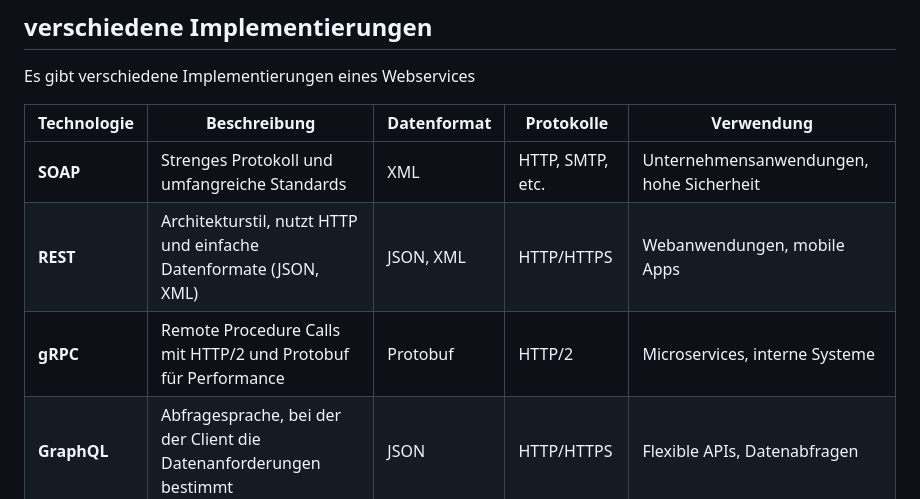
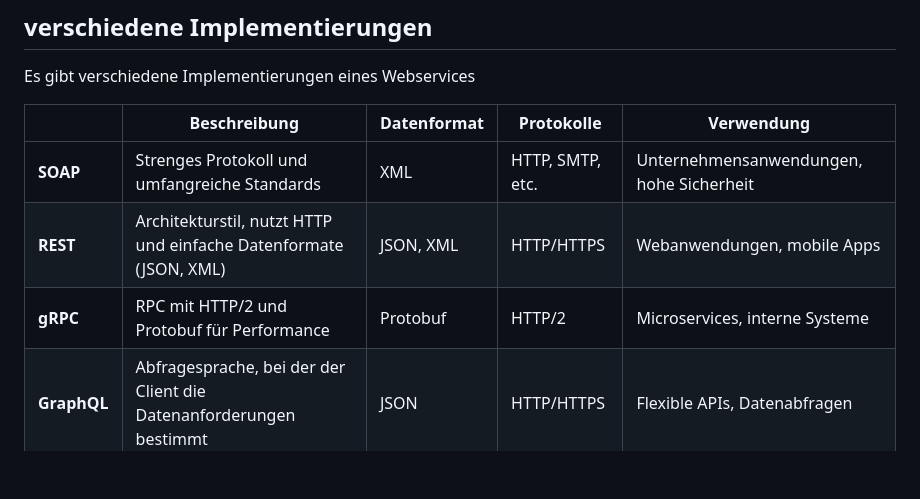
Before and after one commit to ablersch/software-developer-ihk-modul-3, a Markdown page: 30_API.md, the part around the change. Rendered like a GitHub page; blank space fills up the shorter version.

Commit message:
Update content

```diff
--- a/30_API.md
+++ b/30_API.md
@@ -72,11 +72,11 @@ Note:
 
 Es gibt verschiedene Implementierungen eines Webservices
 
-| Technologie  | Beschreibung                                                   | Datenformat     | Protokolle        | Verwendung                       |
+|   | Beschreibung                                                   | Datenformat     | Protokolle        | Verwendung                       |
 |--------------|---------------------------------------------------------------|-----------------|------------------|----------------------------------|
 | **SOAP**     | Strenges Protokoll und umfangreiche Standards | XML             | HTTP, SMTP, etc. | Unternehmensanwendungen, hohe Sicherheit |
 | **REST**     | Architekturstil, nutzt HTTP und einfache Datenformate (JSON, XML) | JSON, XML       | HTTP/HTTPS       | Webanwendungen, mobile Apps      |
-| **gRPC**     | Remote Procedure Calls mit HTTP/2 und Protobuf für Performance   | Protobuf        | HTTP/2           | Microservices, interne Systeme   |
+| **gRPC**     | RPC mit HTTP/2 und Protobuf für Performance   | Protobuf        | HTTP/2           | Microservices, interne Systeme   |
 | **GraphQL**  | Abfragesprache, bei der der Client die Datenanforderungen bestimmt | JSON         | HTTP/HTTPS       | Flexible APIs, Datenabfragen     |
 
 
```
